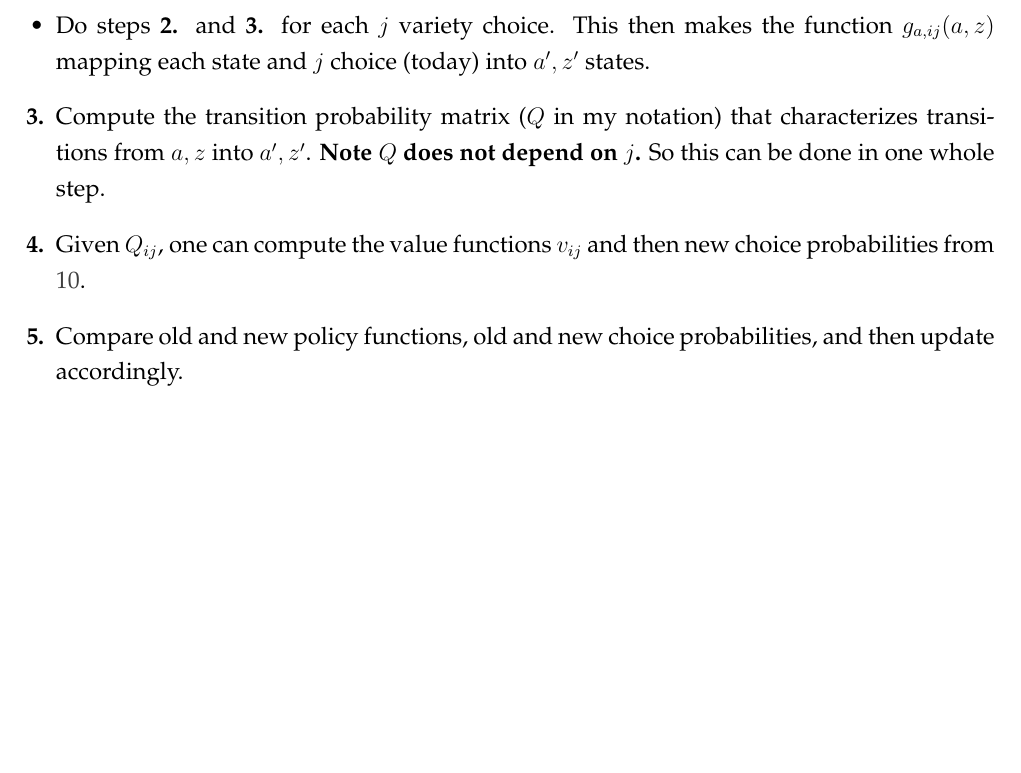
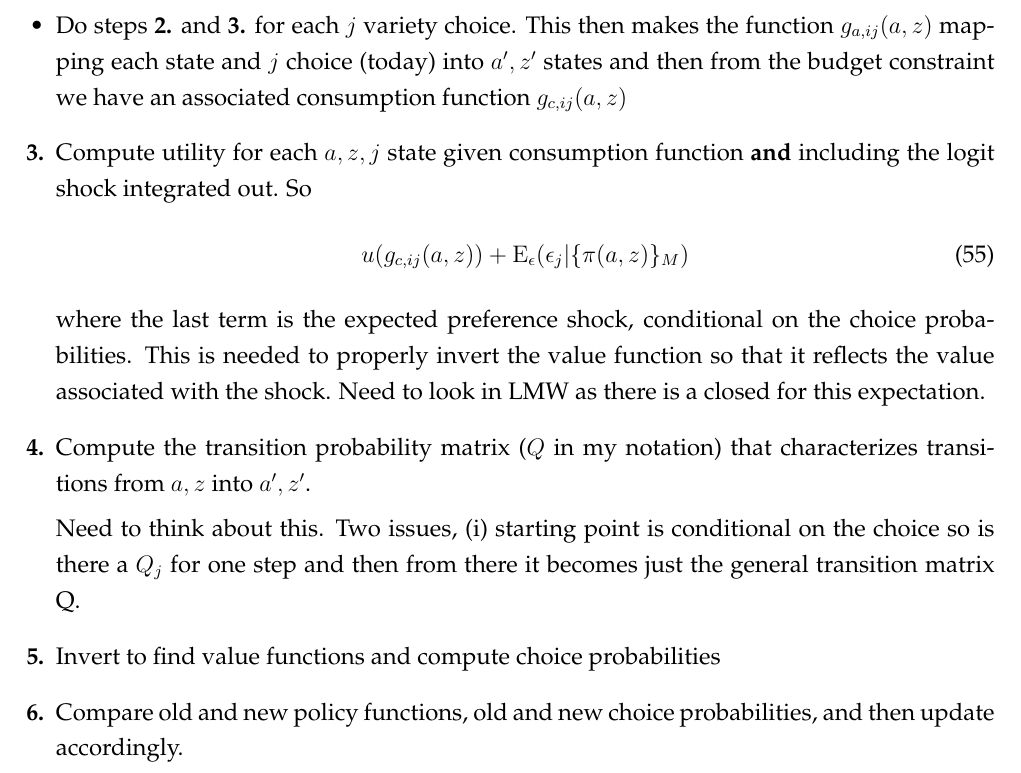
Before and after one commit to mwaugh0328/heterogeneous-agent-trade, a LaTeX document (notes/heterogeneous-agent-trade.tex): part of page 14 of 14, cut so that both start at the same text, the shorter picture padded with empty space. Compiled offline with pdfLaTeX.

Commit message:
Q matrix correct?

```diff
--- a/notes/heterogeneous-agent-trade.tex
+++ b/notes/heterogeneous-agent-trade.tex
@@ -531,15 +531,24 @@ Side note: One of the interesting things about this equation is that the direct
 
 \item[\textbf{3.}] The key issue in this method is that we have found  $c_{ij}(\tilde a, z)$ where the consumption function is associated with some asset level that is not necessarily on the grid. The solution is to (i) use the budget constraint and infer $\tilde a$ given that $a'$ was chosen above, $z$, and $c_{ij}(\tilde a, z)$. Now we have a map from $\tilde a$ to $a'$ for which one can use interpolation to infer the $a'$ chosen given $a$ where $a$ is on the grid.
 
-\item Do steps \textbf{2.} and \textbf{3.} for each $j$ variety choice. This then makes the function $g_{a,ij}(a,z)$ mapping each state and $j$ choice (today) into $a', z'$ states.
+\item Do steps \textbf{2.} and \textbf{3.} for each $j$ variety choice. This then makes the function $g_{a,ij}(a,z)$ mapping each state and $j$ choice (today) into $a', z'$ states and then from the budget constraint we have an associated consumption function $g_{c,ij}(a,z)$
 
-\item[\textbf{3.}] Compute the transition probability matrix ($Q$ in my notation) that characterizes transitions from $a,z$ into $a',z'$. \textbf{Note $Q$ does not depend on $j$.} So this can be done in one whole step.
+\item[\textbf{3.}] Compute utility for each $a,z,j$ state given consumption function \textbf{and} including the logit shock integrated out. So
+\begin{align}
+u(g_{c,ij}(a,z)) + \mathrm{E}_{\epsilon}(\epsilon_j | \{\pi(a, z)\}_M )
+\end{align}
+where the last term is the expected preference shock, conditional on the choice probabilities. This is needed to properly invert the value function so that it reflects the value associated with the shock. Need to look in LMW as there is a closed for this expectation.
+
+\item[\textbf{4.}] Compute the transition probability matrix ($Q$ in my notation) that characterizes transitions from $a,z$ into $a',z'$.
+
+Need to think about this. Two issues, (i) starting point is conditional on the choice so is there a $Q_j$ for one step and then from there it becomes just the general transition matrix Q.
 
 
 
-\item[\textbf{4.}] Given $Q_{ij}$, one can compute the value functions $v_{ij}$ and then new choice probabilities from \ref{eq:choice-prob}.
 
-\item[\textbf{5.}] Compare old and new policy functions, old and new choice probabilities, and then update accordingly.
+\item[\textbf{5.}] Invert to find value functions and compute choice probabilities
+
+\item[\textbf{6.}] Compare old and new policy functions, old and new choice probabilities, and then update accordingly.
 
 \end{itemize}
 
```
Also changed, not shown: notes/heterogeneous-agent-trade.pdf, 1 other file.
